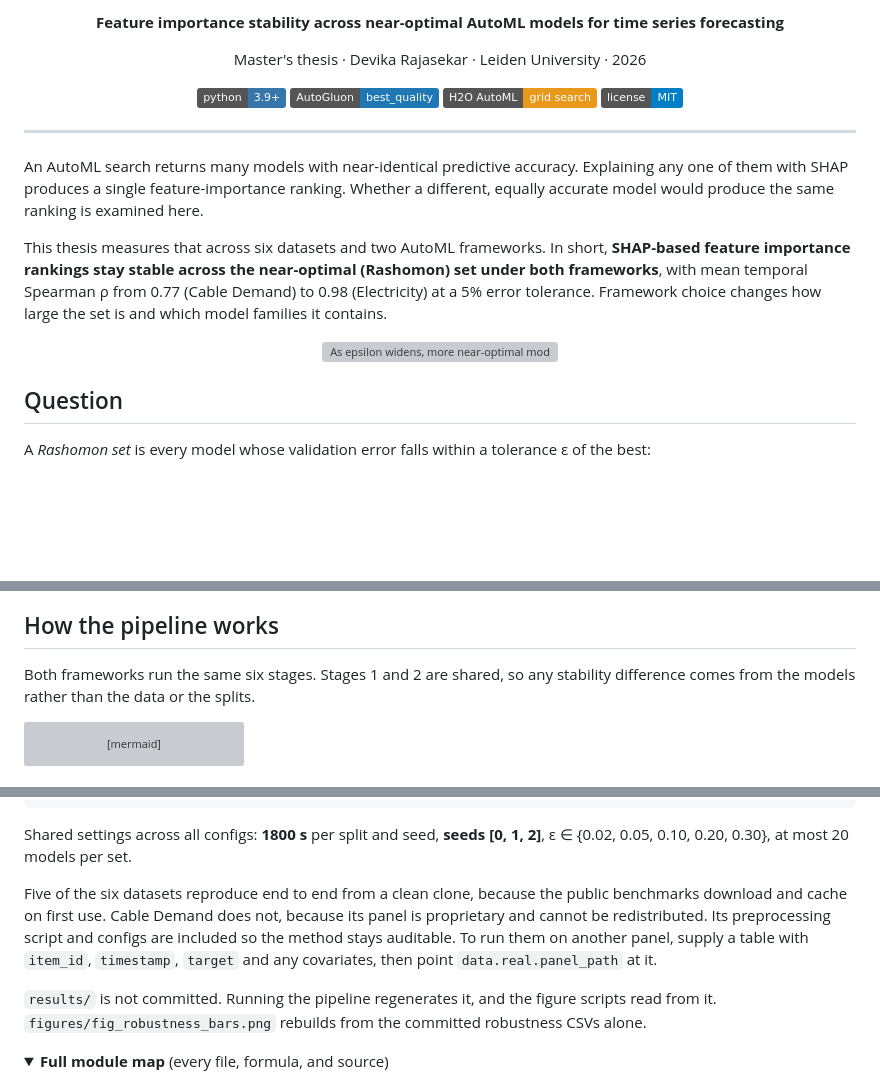
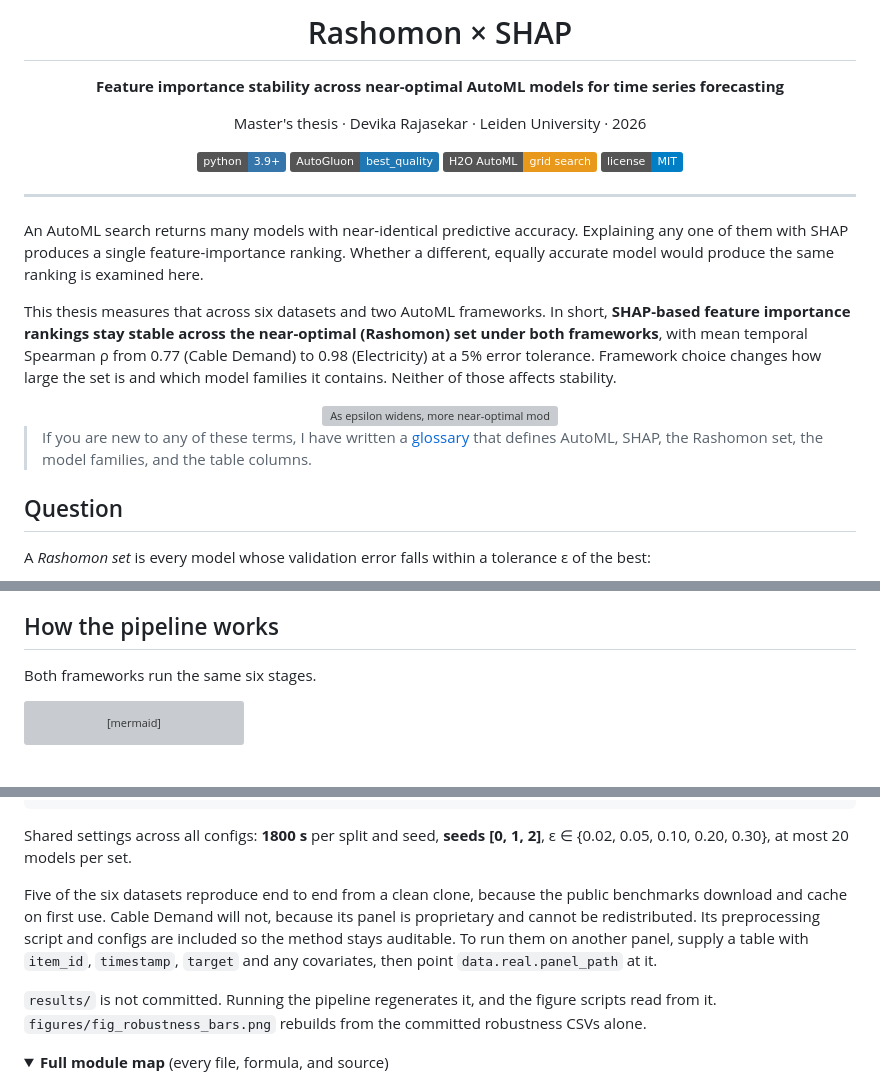
Before and after one commit to devika1402/rashomon-shap, a Markdown page: README.md, 3 parts joined by grey strips. Rendered like a GitHub page; folded sections open; badges without logos; blank space fills up the shorter version; grey boxes are pictures that could not be loaded.

Commit message:
Add plain-language GLOSSARY.md and link it from the README

````diff
--- a/README.md
+++ b/README.md
@@ -1,4 +1,6 @@
 <div align="center">
+
+# Rashomon &times; SHAP
 
 **Feature importance stability across near-optimal AutoML models for time series forecasting**
 
@@ -15,11 +17,13 @@ Master's thesis &middot; Devika Rajasekar &middot; Leiden University &middot; 20
 
 An AutoML search returns many models with near-identical predictive accuracy. Explaining any one of them with SHAP produces a single feature-importance ranking. Whether a different, equally accurate model would produce the same ranking is examined here.
 
-This thesis measures that across six datasets and two AutoML frameworks. In short, **SHAP-based feature importance rankings stay stable across the near-optimal (Rashomon) set under both frameworks**, with mean temporal Spearman ρ from 0.77 (Cable Demand) to 0.98 (Electricity) at a 5% error tolerance. Framework choice changes how large the set is and which model families it contains.
+This thesis measures that across six datasets and two AutoML frameworks. In short, **SHAP-based feature importance rankings stay stable across the near-optimal (Rashomon) set under both frameworks**, with mean temporal Spearman ρ from 0.77 (Cable Demand) to 0.98 (Electricity) at a 5% error tolerance. Framework choice changes how large the set is and which model families it contains. Neither of those affects stability.
 
 <div align="center">
 <img src="figures/anim_set_grows.svg" alt="As epsilon widens, more near-optimal models enter the Rashomon set, but the SHAP feature-importance ranking keeps the same order." width="820"/>
 </div>
+
+> If you are new to any of these terms, I have written a [glossary](GLOSSARY.md) that defines AutoML, SHAP, the Rashomon set, the model families, and the table columns.
 
 ## Question
 
@@ -68,7 +72,7 @@ Under RQ1, data characteristics predict which feature group carries what little
 
 ## How the pipeline works
 
-Both frameworks run the same six stages. Stages 1 and 2 are shared, so any stability difference comes from the models rather than the data or the splits.
+Both frameworks run the same six stages.
 
 ```mermaid
 flowchart LR
@@ -124,7 +128,7 @@ python analysis/make_figures.py
 
 Shared settings across all configs: **1800 s** per split and seed, **seeds [0, 1, 2]**, ε &isin; {0.02, 0.05, 0.10, 0.20, 0.30}, at most 20 models per set.
 
-Five of the six datasets reproduce end to end from a clean clone, because the public benchmarks download and cache on first use. Cable Demand does not, because its panel is proprietary and cannot be redistributed. Its preprocessing script and configs are included so the method stays auditable. To run them on another panel, supply a table with `item_id`, `timestamp`, `target` and any covariates, then point `data.real.panel_path` at it.
+Five of the six datasets reproduce end to end from a clean clone, because the public benchmarks download and cache on first use. Cable Demand will not, because its panel is proprietary and cannot be redistributed. Its preprocessing script and configs are included so the method stays auditable. To run them on another panel, supply a table with `item_id`, `timestamp`, `target` and any covariates, then point `data.real.panel_path` at it.
 
 `results/` is not committed. Running the pipeline regenerates it, and the figure scripts read from it. `figures/fig_robustness_bars.png` rebuilds from the committed robustness CSVs alone.
 
````
Also changed, not shown: GLOSSARY.md (added, +109 -0 lines).
